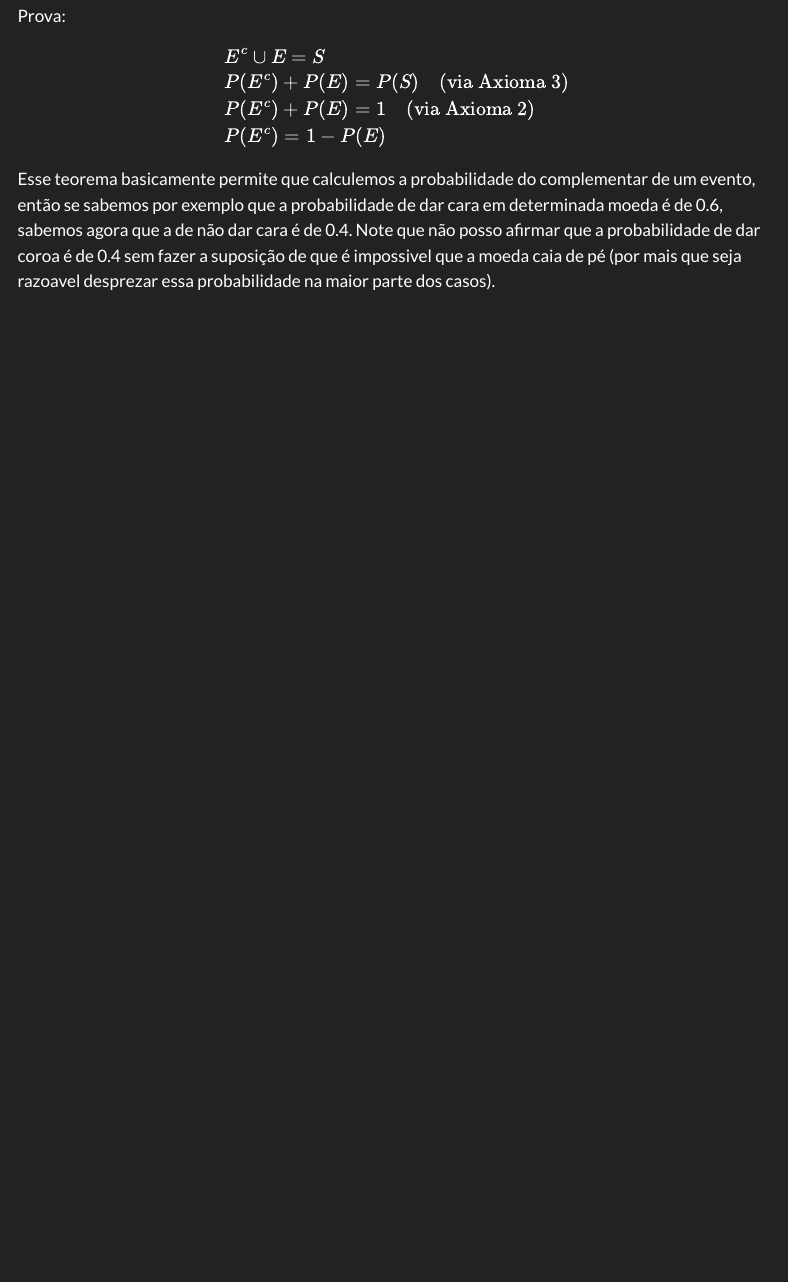
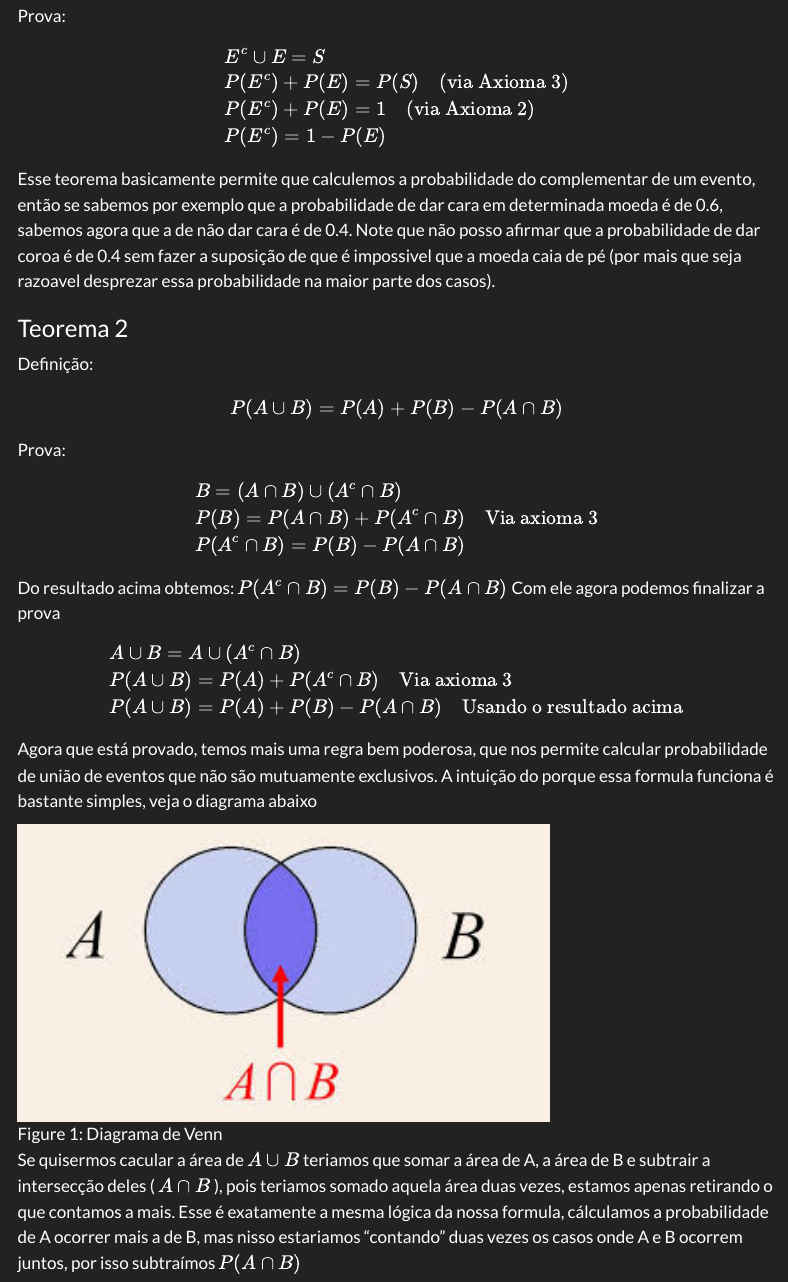
Before and after one commit to LucaWBohnenberger/My-Blog, a Quarto document (posts/notas-probabilidade/index.qmd): the page in a window 1100 px wide, from 5030 px down. Rendered offline with R 4.5, knitr and Pandoc in place of Quarto, with nearby package versions; menus at the side of the page are left out.

Commit message:
Segundo teorema

```diff
--- a/posts/notas-probabilidade/index.qmd
+++ b/posts/notas-probabilidade/index.qmd
@@ -177,3 +177,37 @@ $$
 $$
 
 Esse teorema basicamente permite que calculemos a probabilidade do complementar de um evento, então se sabemos por exemplo que a probabilidade de dar cara em determinada moeda é de 0.6, sabemos agora que a de não dar cara é de 0.4. Note que não posso afirmar que a probabilidade de dar coroa é de 0.4 sem fazer a suposição de que é impossivel que a moeda caia de pé (por mais que seja razoavel desprezar essa probabilidade na maior parte dos casos).
+
+
+### Teorema 2
+Definição:
+$$
+P(A \cup B) = P(A) + P(B) - P(A \cap B)
+$$
+
+Prova:
+
+$$
+\begin{aligned}
+&B = (A \cap B)\cup (A^c \cap B) \\
+&P(B) = P(A \cap B) + P(A^c \cap B) \quad \text{Via axioma 3}\\
+&P(A^c \cap B) = P(B) - P(A \cap B)\\
+\end{aligned}
+$$
+
+Do resultado acima obtemos: $P(A^c \cap B) = P(B) - P(A \cap B)$
+Com ele agora podemos finalizar a prova
+
+$$
+\begin{aligned}
+&A \cup B = A \cup (A^c \cap B) \\
+&P(A \cup B) = P(A) + P(A^c \cap B) \quad \text{Via axioma 3} \\
+&P(A \cup B) = P(A) + P(B) - P(A \cap B) \quad \text{Usando o resultado acima}\\
+\end{aligned}
+$$
+
+Agora que está provado, temos mais uma regra bem poderosa, que nos permite calcular probabilidade de união de eventos que não são mutuamente exclusivos. A intuição do porque essa formula funciona é bastante simples, veja o diagrama abaixo
+
+![Diagrama de Venn](diagrama_venn.png){#fig-vein width=70%}
+
+Se quisermos cacular a área de $A \cup B$  teriamos que somar a área de A, a área de B e subtrair a intersecção deles ( $A \cap B$ ), pois teriamos somado aquela área duas vezes, estamos apenas retirando o que contamos a mais. Esse é exatamente a mesma lógica da nossa formula, cálculamos a probabilidade de A ocorrer mais a de B, mas nisso estariamos "contando" duas vezes os casos onde A e B ocorrem juntos, por isso subtraímos $P(A \cap B)$
```
Also changed, not shown: posts/notas-probabilidade/diagrama_venn.png (added).
